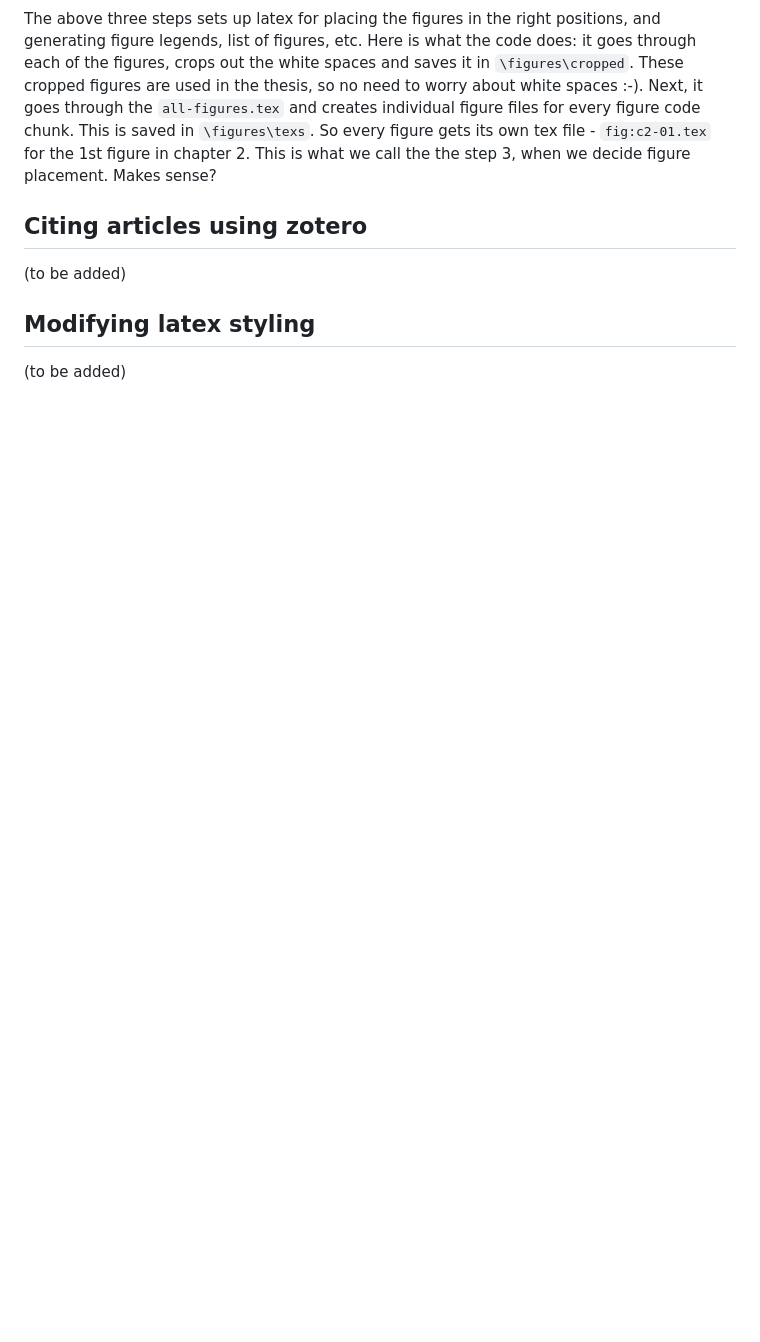
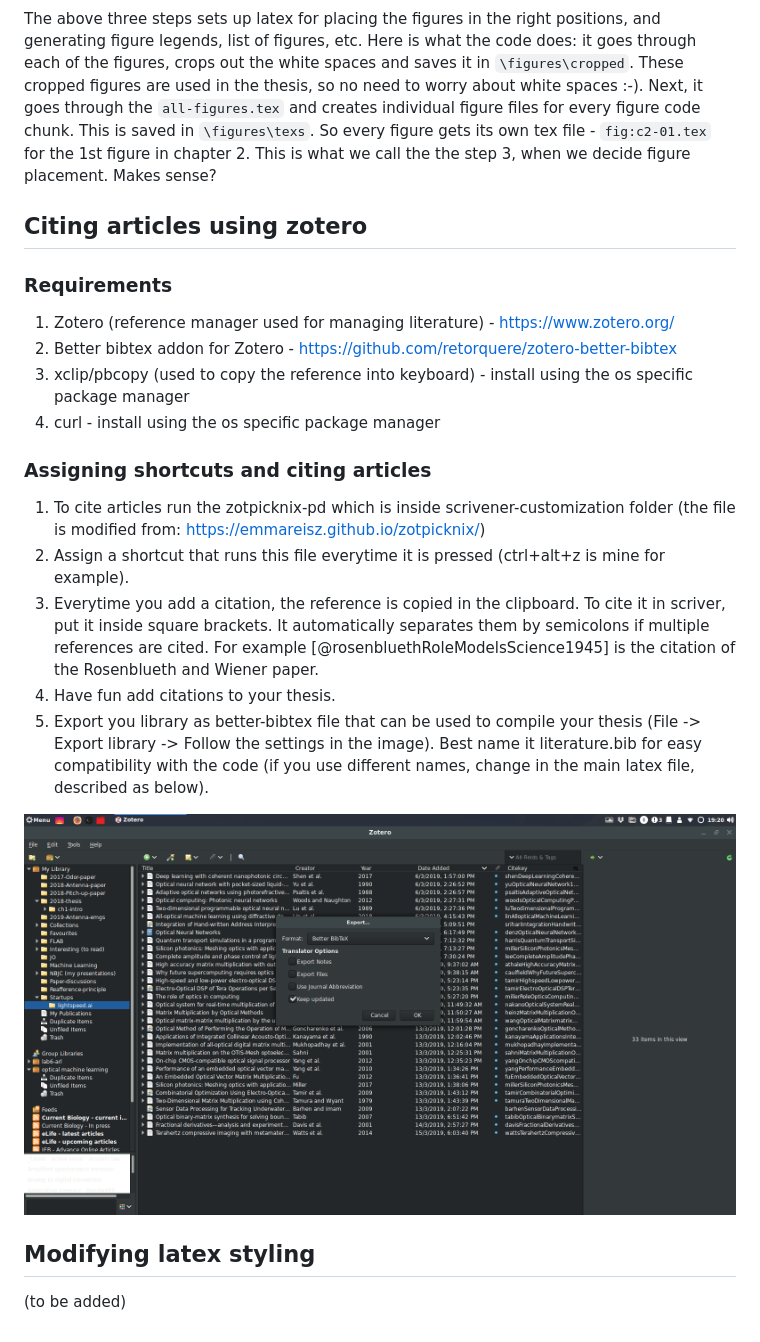
Before and after one commit to AbstractGeek/scrivener-latex, a Markdown page: README.md, the part around the change. Drawn GitHub-style; pictures changed too: scrivener-customization/zotero-bibtex-export.png (added); blank space fills up the shorter version.

Commit message:
Modified zotpicknix to work with mac too, and updated readme

```diff
--- a/README.md
+++ b/README.md
@@ -59,7 +59,20 @@ The above three steps sets up latex for placing the figures in the right positio
 
 
 ## Citing articles using zotero
-(to be added)
+### Requirements
+1. Zotero (reference manager used for managing literature) - https://www.zotero.org/
+2. Better bibtex addon for Zotero - https://github.com/retorquere/zotero-better-bibtex
+3. xclip/pbcopy (used to copy the reference into keyboard) - install using the os specific package manager
+4. curl - install using the os specific package manager
+
+### Assigning shortcuts and citing articles
+1. To cite articles run the zotpicknix-pd which is inside scrivener-customization folder (the file is modified from: https://emmareisz.github.io/zotpicknix/)
+2. Assign a shortcut that runs this file everytime it is pressed (ctrl+alt+z is mine for example).
+3. Everytime you add a citation, the reference is copied in the clipboard. To cite it in scriver, put it inside square brackets. It automatically separates them by semicolons if multiple references are cited. For example  [@rosenbluethRoleModelsScience1945] is the citation of the Rosenblueth and Wiener paper.
+4. Have fun add citations to your thesis.
+5. Export you library as better-bibtex file that can be used to compile your thesis (File -> Export library -> Follow the settings in the image). Best name it literature.bib for easy compatibility with the code (if you use different names, change in the main latex file, described as below).
+
+![](https://raw.githubusercontent.com/AbstractGeek/scrivener-latex/master/scrivener-customization/zotero-bibtex-export.png "Zotero better bibtex export")
 
 
 ## Modifying latex styling
```
Also changed, not shown: 3 other files.
